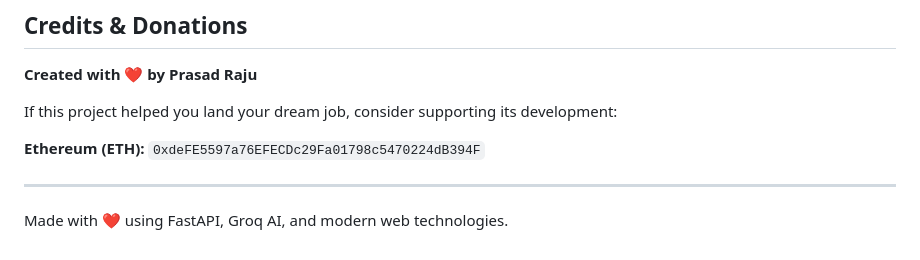
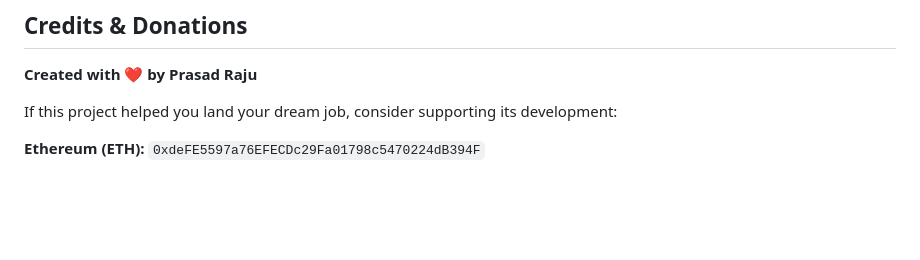
Before and after one commit to iamprasadraju/CrackATS, a Markdown page: README.md, the part around the change. Rendered like a GitHub page; blank space fills up the shorter version.

```diff
--- a/README.md
+++ b/README.md
@@ -360,7 +360,3 @@ MIT License - see LICENSE file for details
 If this project helped you land your dream job, consider supporting its development:
 
 **Ethereum (ETH):** `0xdeFE5597a76EFECDc29Fa01798c5470224dB394F`
-
----
-
-Made with ❤️ using FastAPI, Groq AI, and modern web technologies.
```
